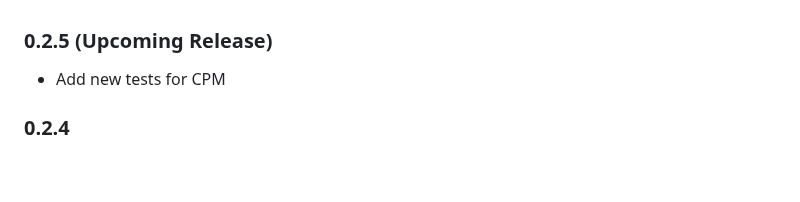
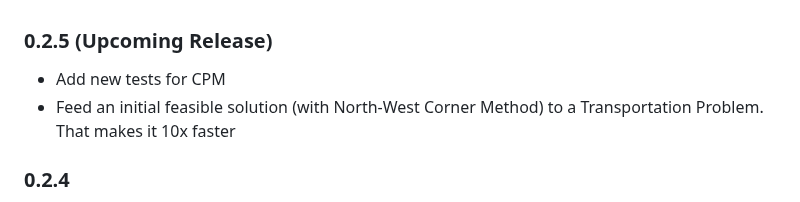
Before and after one commit to jbytecode/OperationsResearchModels.jl, a Markdown page: CHANGELOG.md, the part around the change. Rendered like a GitHub page; blank space fills up the shorter version.

Commit message:
update CHANGELOG

```diff
--- a/CHANGELOG.md
+++ b/CHANGELOG.md
@@ -1,6 +1,7 @@
 ### 0.2.5 (Upcoming Release)
 
 - Add new tests for CPM
+- Feed an initial feasible solution (with North-West Corner Method) to a Transportation Problem. That makes it 10x faster
 
 
 ### 0.2.4
```
